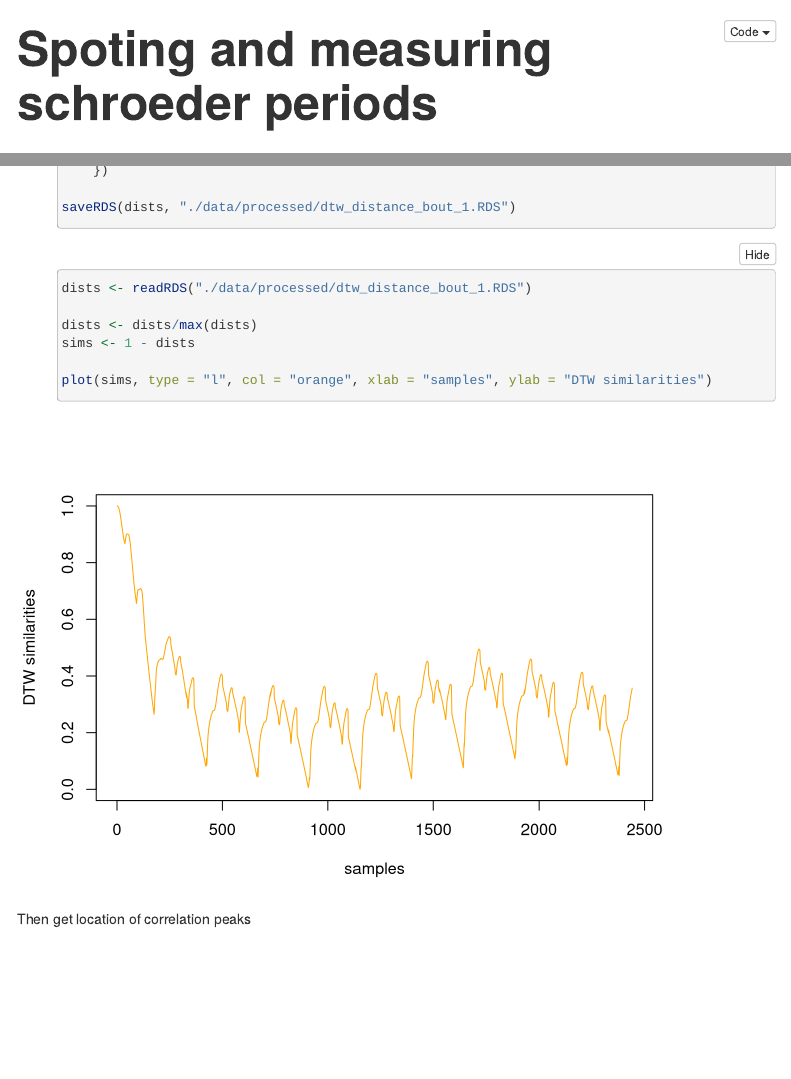
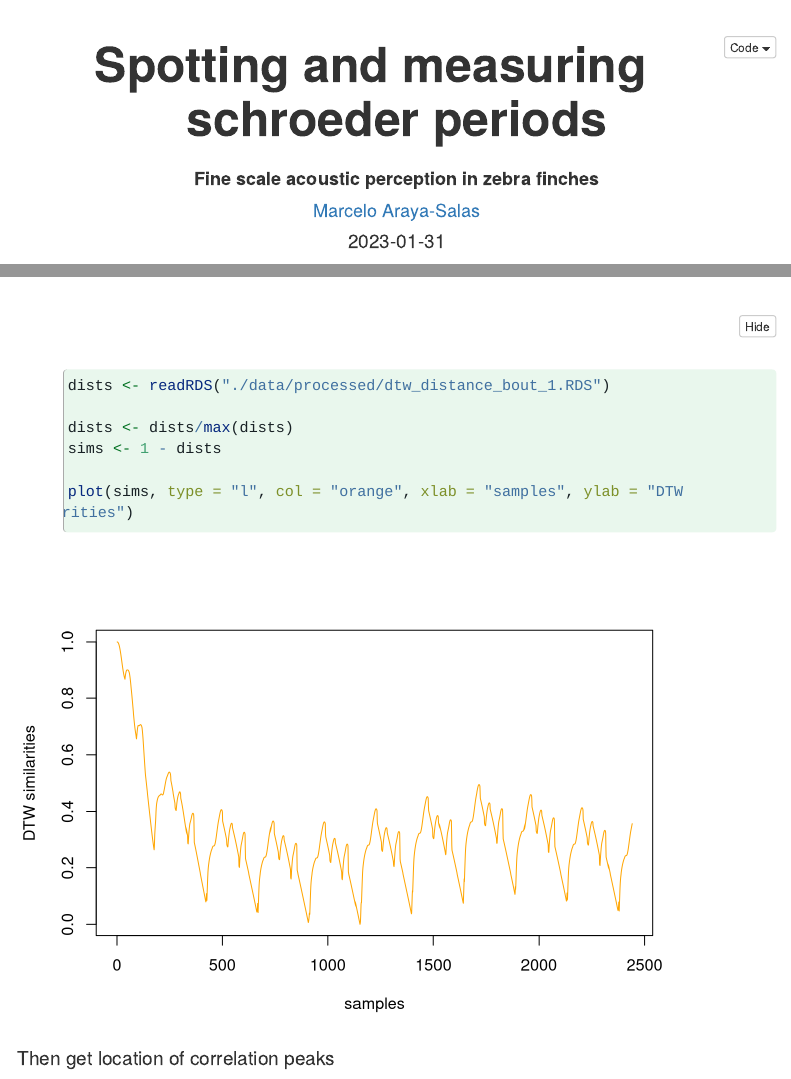
Before and after one commit to maRce10/acoustic-fine-features-zebra-finch, an R Markdown document (scripts/acoustic_analysis.Rmd): the page in a window 1100 px wide, from its top, and a second part further down, joined at a grey line. Rendered offline with R 4.5, knitr and Pandoc, with nearby package versions; some code elsewhere in the file could not run offline; a font, style sheet, LaTeX package, included part or bibliography that could not be used is replaced or left out; menus at the side of the page are left out; long lines of code are wrapped; common packages that the code uses without loading them are loaded.

Commit message:
update rmd

```diff
--- a/scripts/acoustic_analysis.Rmd
+++ b/scripts/acoustic_analysis.Rmd
@@ -1,12 +1,12 @@
 ---
-title: <font size="7"><b>Spoting and measuring schroeder periods</b></font>
+title: <font size="7"><b>Spotting and measuring schroeder periods</b></font>
 subtitle: <font size="4"><b>Fine scale acoustic perception in zebra finches</b><br></font>
 author: <font size="4"><a href="http://marceloaray7asalas.weebly.com/">Marcelo Araya-Salas</a></font>
 date: "`r Sys.Date()`"
 output:
   html_document:
     code_folding: show
-    # css: extra.css
+    css: extra.css
     df_print: tibble
     highlight: pygments
     toc: yes
```
Also changed, not shown: 1 other file.
